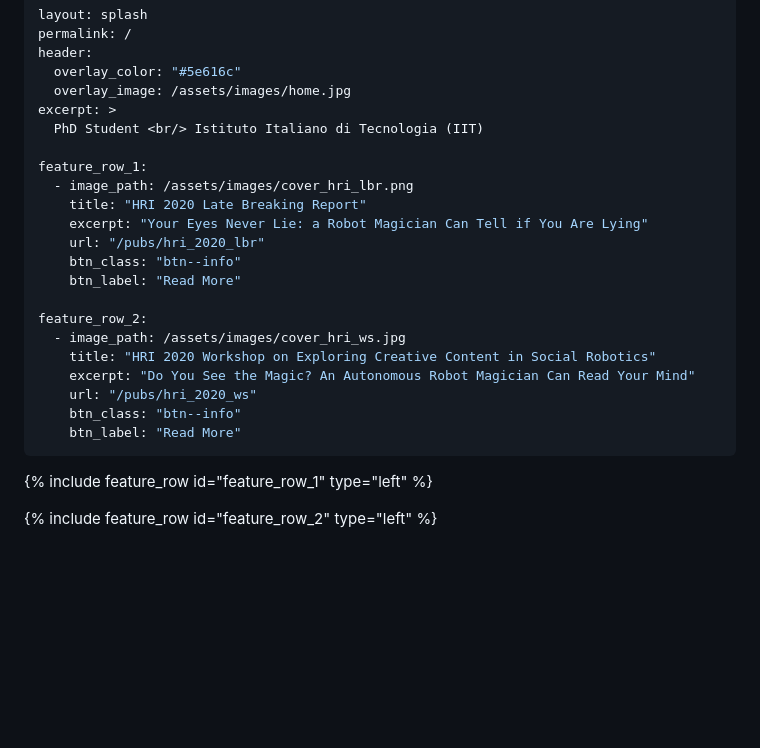
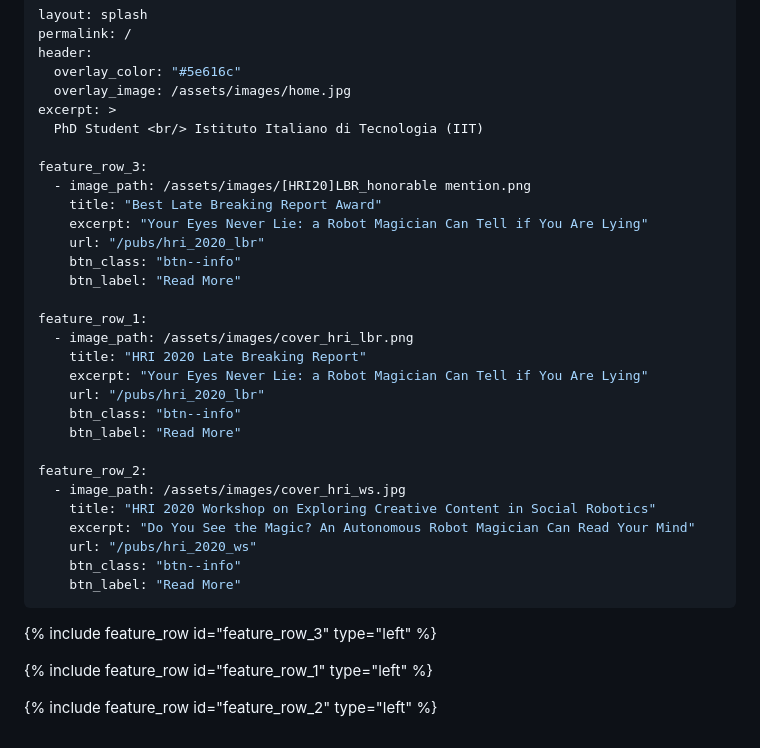
Before and after one commit to dariopasquali/dariopasquali.github.io, a Markdown page: _pages/home.md, the part around the change. Rendered like a GitHub page; blank space fills up the shorter version.

Commit message:
best paper

```diff
--- a/_pages/home.md
+++ b/_pages/home.md
@@ -6,6 +6,14 @@ header:
   overlay_image: /assets/images/home.jpg
 excerpt: >
   PhD Student <br/> Istituto Italiano di Tecnologia (IIT)
+
+feature_row_3:
+  - image_path: /assets/images/[HRI20]LBR_honorable mention.png
+    title: "Best Late Breaking Report Award"
+    excerpt: "Your Eyes Never Lie: a Robot Magician Can Tell if You Are Lying"
+    url: "/pubs/hri_2020_lbr"
+    btn_class: "btn--info"
+    btn_label: "Read More"
 
 feature_row_1:
   - image_path: /assets/images/cover_hri_lbr.png
@@ -23,6 +31,7 @@ feature_row_2:
     btn_class: "btn--info"
     btn_label: "Read More"
 ---
+{% include feature_row  id="feature_row_3" type="left" %}
 
 {% include feature_row  id="feature_row_1" type="left" %}
 
```
Also changed, not shown: _pubs/1_hri_2020_lbr.md (+2 -0 lines), assets/images/[HRI20]LBR_honorable mention.png (added).
